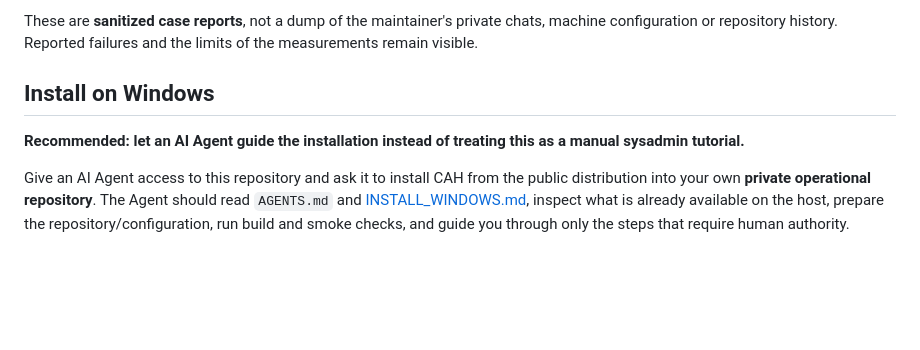
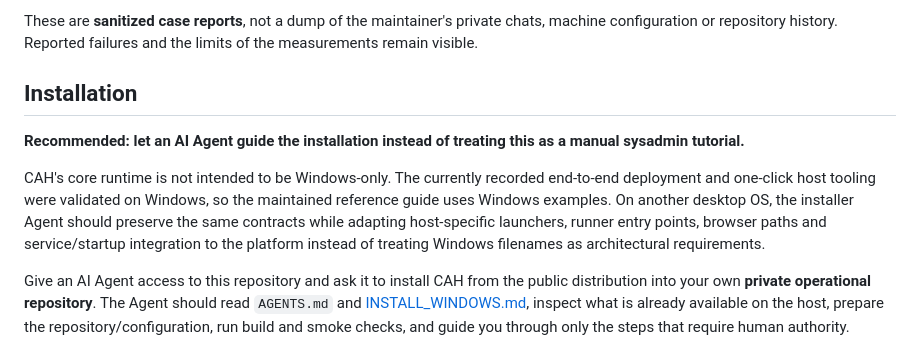
Before and after one commit to Tests4gptplay/chat-agent-harness, a Markdown page: README.md, the part around the change. Drawn GitHub-style; blank space fills up the shorter version.

Commit message:
Clarify CAH core is not Windows-only

```diff
--- a/README.md
+++ b/README.md
@@ -42,9 +42,11 @@ Five Blender iterations, rendered visual review, executor repairs and a selected
 
 These are **sanitized case reports**, not a dump of the maintainer's private chats, machine configuration or repository history. Reported failures and the limits of the measurements remain visible.
 
-## Install on Windows
+## Installation
 
 **Recommended: let an AI Agent guide the installation instead of treating this as a manual sysadmin tutorial.**
+
+CAH's core runtime is not intended to be Windows-only. The currently recorded end-to-end deployment and one-click host tooling were validated on Windows, so the maintained reference guide uses Windows examples. On another desktop OS, the installer Agent should preserve the same contracts while adapting host-specific launchers, runner entry points, browser paths and service/startup integration to the platform instead of treating Windows filenames as architectural requirements.
 
 Give an AI Agent access to this repository and ask it to install CAH from the public distribution into your own **private operational repository**. The Agent should read `AGENTS.md` and [INSTALL_WINDOWS.md](docs/INSTALL_WINDOWS.md), inspect what is already available on the host, prepare the repository/configuration, run build and smoke checks, and guide you through only the steps that require human authority.
 
```
